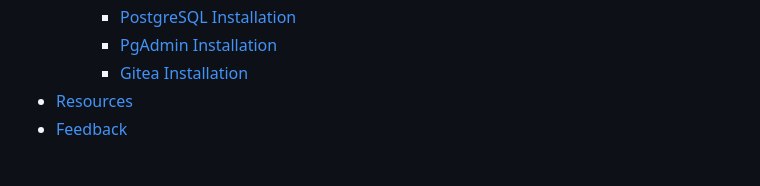
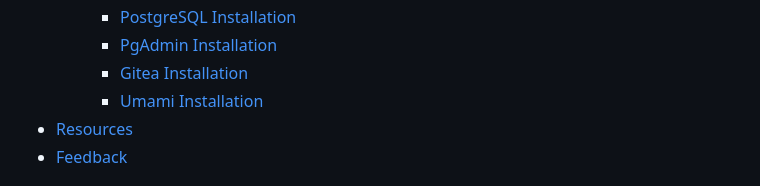
Before and after one commit to madalinpopa/ubuntu-server-automation, a Markdown page: README.md, the part around the change. Rendered like a GitHub page.

Commit message:
Update table of content

```diff
--- a/README.md
+++ b/README.md
@@ -31,6 +31,7 @@ This repository provides a comprehensive guide to create an Ansible project and
         * [PostgreSQL Installation](#postgresql-installation)
         * [PgAdmin Installation](#pgadmin-installation)
         * [Gitea Installation](#gitea-installation)
+        * [Umami Installation](#umami-installation)
 * [Resources](#resources)
 * [Feedback](#feedback)
 
```
